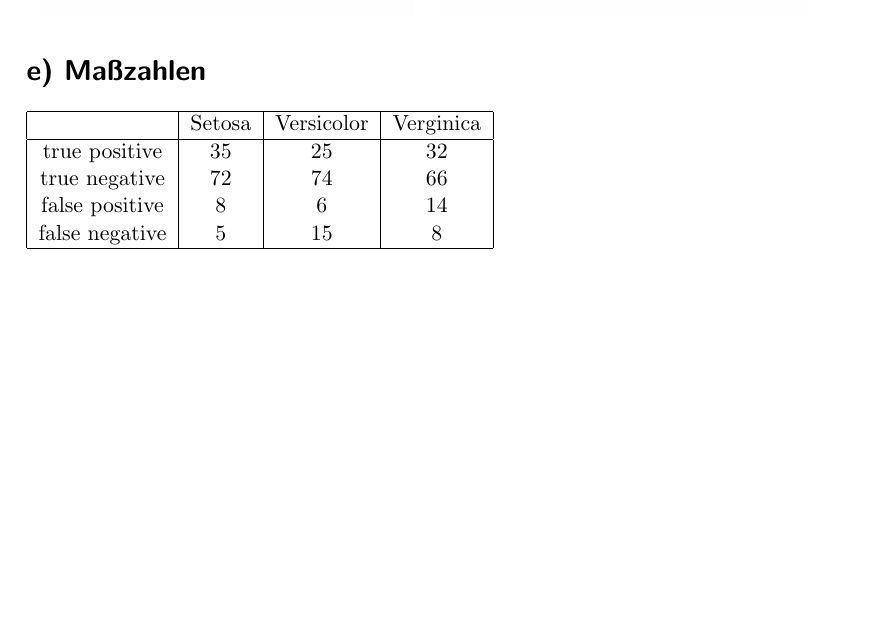
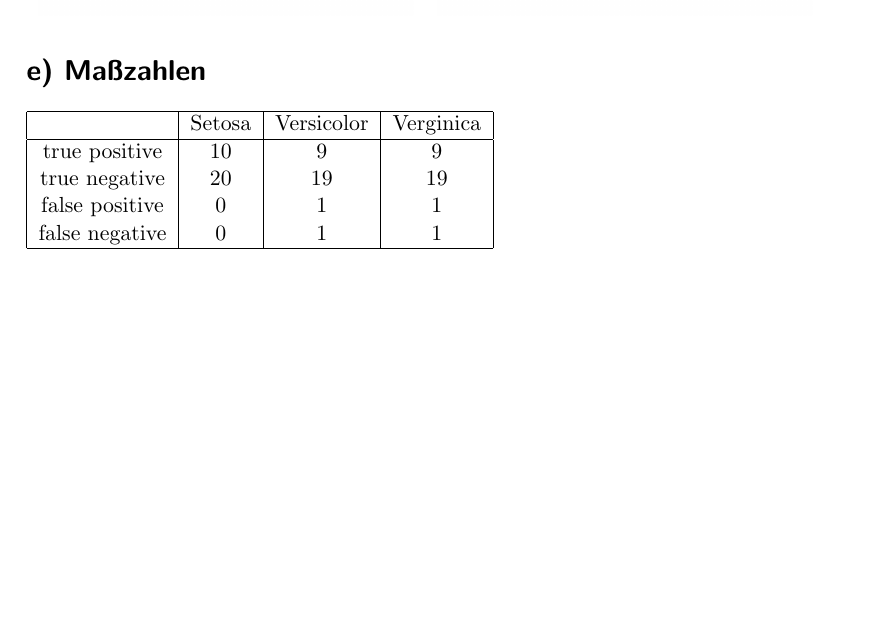
Before and after one commit to Okarius/MachineLearningPraktInfo, a LaTeX document (Blatt_3/Blatt3.tex): part of page 2 of 3, cut so that both start at the same text. Compiled offline with pdfLaTeX; an older LaTeX class or package is replaced by its successor.

Commit message:
Latex: e nachgebessert

```diff
--- a/Blatt_3/Blatt3.tex
+++ b/Blatt_3/Blatt3.tex
@@ -55,10 +55,10 @@ varVerginica $ = [0.36, 0.1, 0.3, 0.08]$ \\
 	\hline
 	&	Setosa	&	Versicolor	&	Verginica\\
 	\hline
-	true positive  & 35	&25	&32\\
-	true negative  & 72	&74	&66\\
-	false positive & 8	&6	&14\\
-	false negative & 5	&15	&8\\
+	true positive  & 10	&9	&9\\
+	true negative  & 20	&19	&19\\
+	false positive & 0	&1	&1\\
+	false negative & 0	&1	&1\\
 	\hline
 \end{tabular}
 
```
Also changed, not shown: Blatt_3/Blatt3.pdf, 3 other files.
